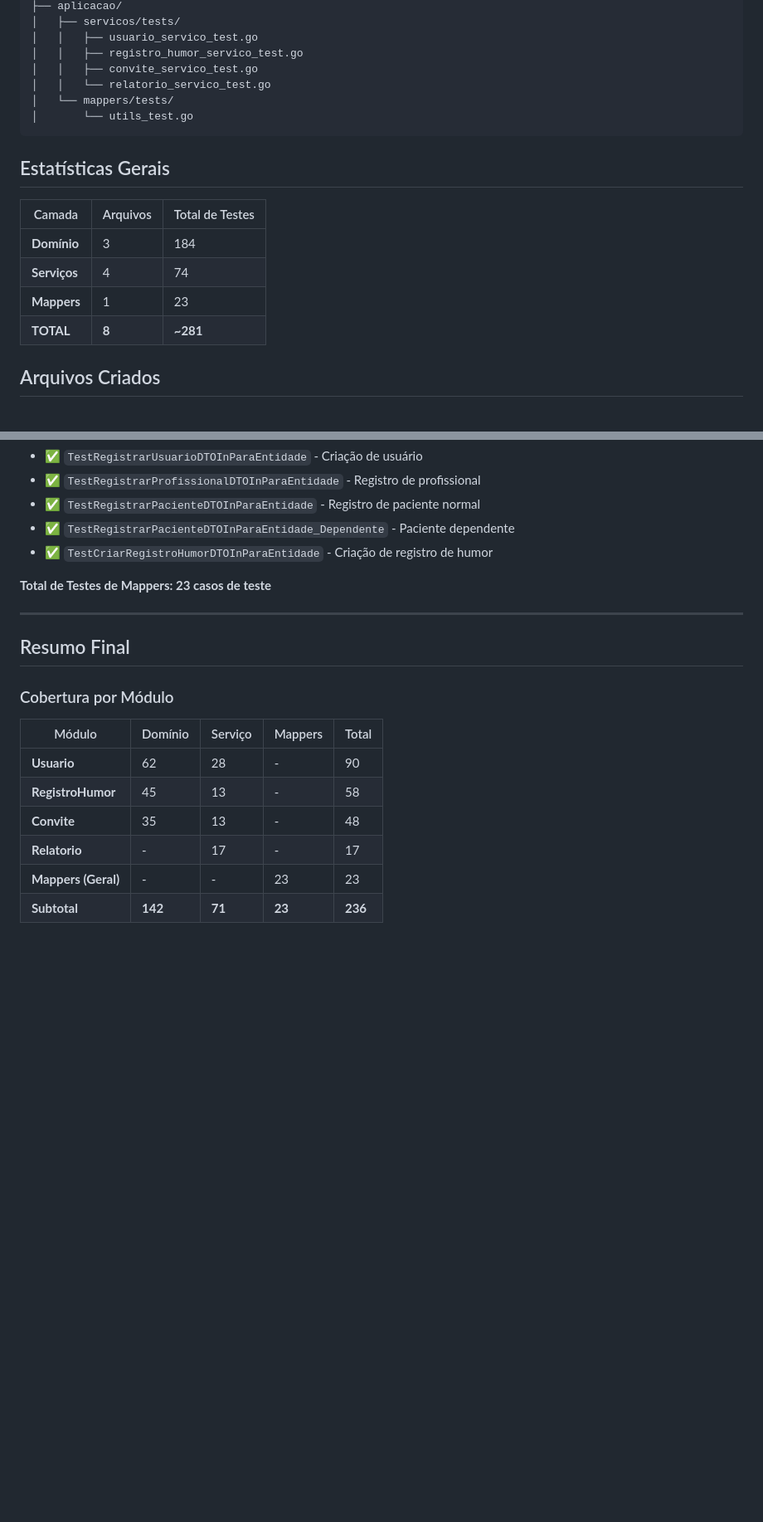
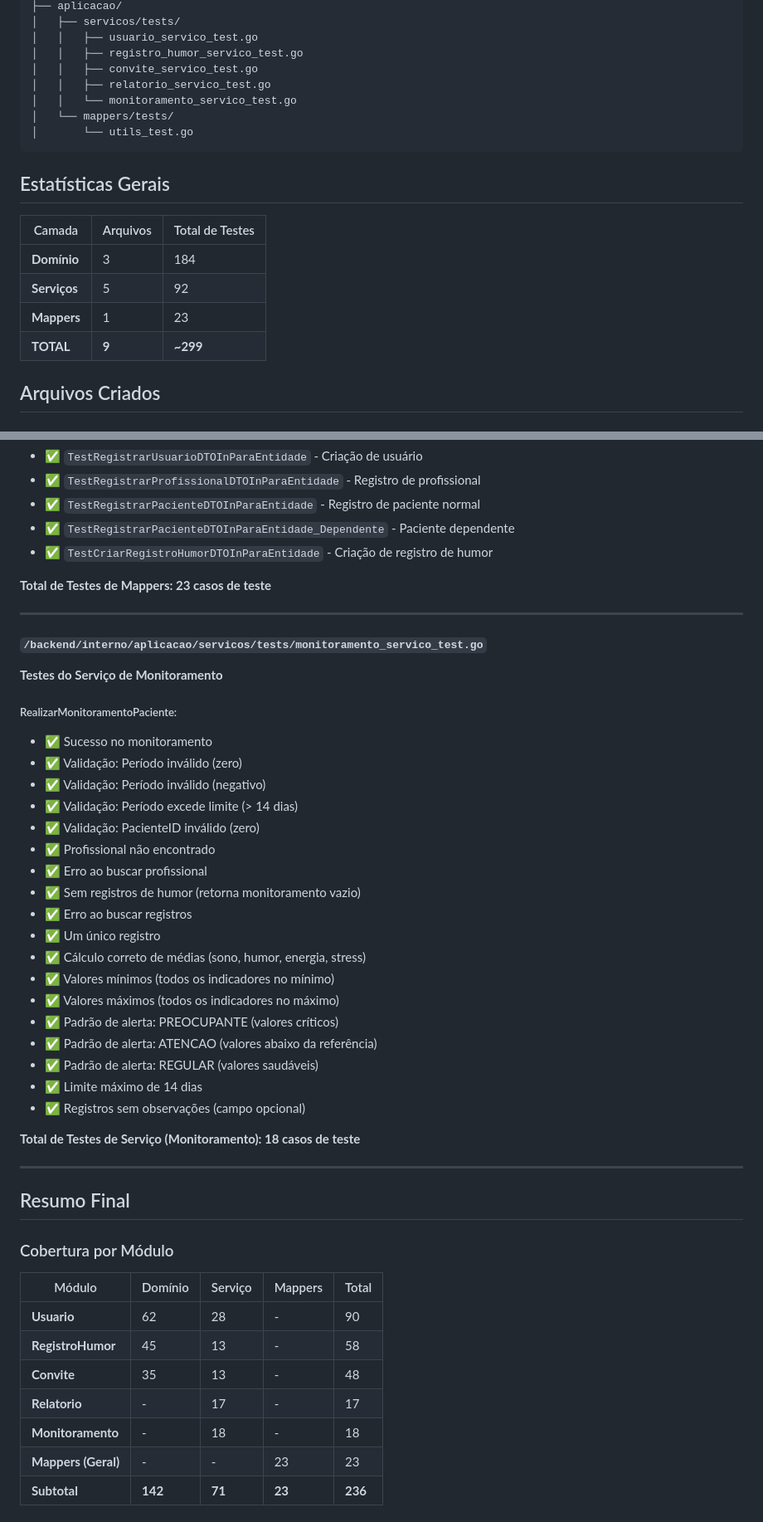
Before and after one commit to shh4und/mindtrace, a Markdown page: docs/TESTES_UNITARIOS_RELATORIO.md, 2 parts joined by grey strips. Shown at 83% size. Rendered like a GitHub page; blank space fills up the shorter version.

````diff
--- a/docs/TESTES_UNITARIOS_RELATORIO.md
+++ b/docs/TESTES_UNITARIOS_RELATORIO.md
@@ -23,7 +23,8 @@ backend/interno/
 │   │   ├── usuario_servico_test.go
 │   │   ├── registro_humor_servico_test.go
 │   │   ├── convite_servico_test.go
-│   │   └── relatorio_servico_test.go
+│   │   ├── relatorio_servico_test.go
+│   │   └── monitoramento_servico_test.go
 │   └── mappers/tests/
 │       └── utils_test.go
 ```
@@ -33,9 +34,9 @@ backend/interno/
 | Camada | Arquivos | Total de Testes |
 |--------|----------|-----------------|
 | **Domínio** | 3 | 184 |
-| **Serviços** | 4 | 74 |
+| **Serviços** | 5 | 92 |
 | **Mappers** | 1 | 23 |
-| **TOTAL** | **8** | **~281** |
+| **TOTAL** | **9** | **~299** |
 
 ## Arquivos Criados
 
@@ -341,6 +342,33 @@ backend/interno/
 
 ---
 
+#### `/backend/interno/aplicacao/servicos/tests/monitoramento_servico_test.go`
+**Testes do Serviço de Monitoramento**
+
+##### RealizarMonitoramentoPaciente:
+- ✅ Sucesso no monitoramento
+- ✅ Validação: Período inválido (zero)
+- ✅ Validação: Período inválido (negativo)
+- ✅ Validação: Período excede limite (> 14 dias)
+- ✅ Validação: PacienteID inválido (zero)
+- ✅ Profissional não encontrado
+- ✅ Erro ao buscar profissional
+- ✅ Sem registros de humor (retorna monitoramento vazio)
+- ✅ Erro ao buscar registros
+- ✅ Um único registro
+- ✅ Cálculo correto de médias (sono, humor, energia, stress)
+- ✅ Valores mínimos (todos os indicadores no mínimo)
+- ✅ Valores máximos (todos os indicadores no máximo)
+- ✅ Padrão de alerta: PREOCUPANTE (valores críticos)
+- ✅ Padrão de alerta: ATENCAO (valores abaixo da referência)
+- ✅ Padrão de alerta: REGULAR (valores saudáveis)
+- ✅ Limite máximo de 14 dias
+- ✅ Registros sem observações (campo opcional)
+
+**Total de Testes de Serviço (Monitoramento): 18 casos de teste**
+
+---
+
 ## Resumo Final
 
 ### Cobertura por Módulo
@@ -351,6 +379,7 @@ backend/interno/
 | **RegistroHumor** | 45 | 13 | - | 58 |
 | **Convite** | 35 | 13 | - | 48 |
 | **Relatorio** | - | 17 | - | 17 |
+| **Monitoramento** | - | 18 | - | 18 |
 | **Mappers (Geral)** | - | - | 23 | 23 |
 | **Subtotal** | **142** | **71** | **23** | **236** |
 
````
Also changed, not shown: other parts of docs/TESTES_UNITARIOS_RELATORIO.md (+1 -1 lines).
